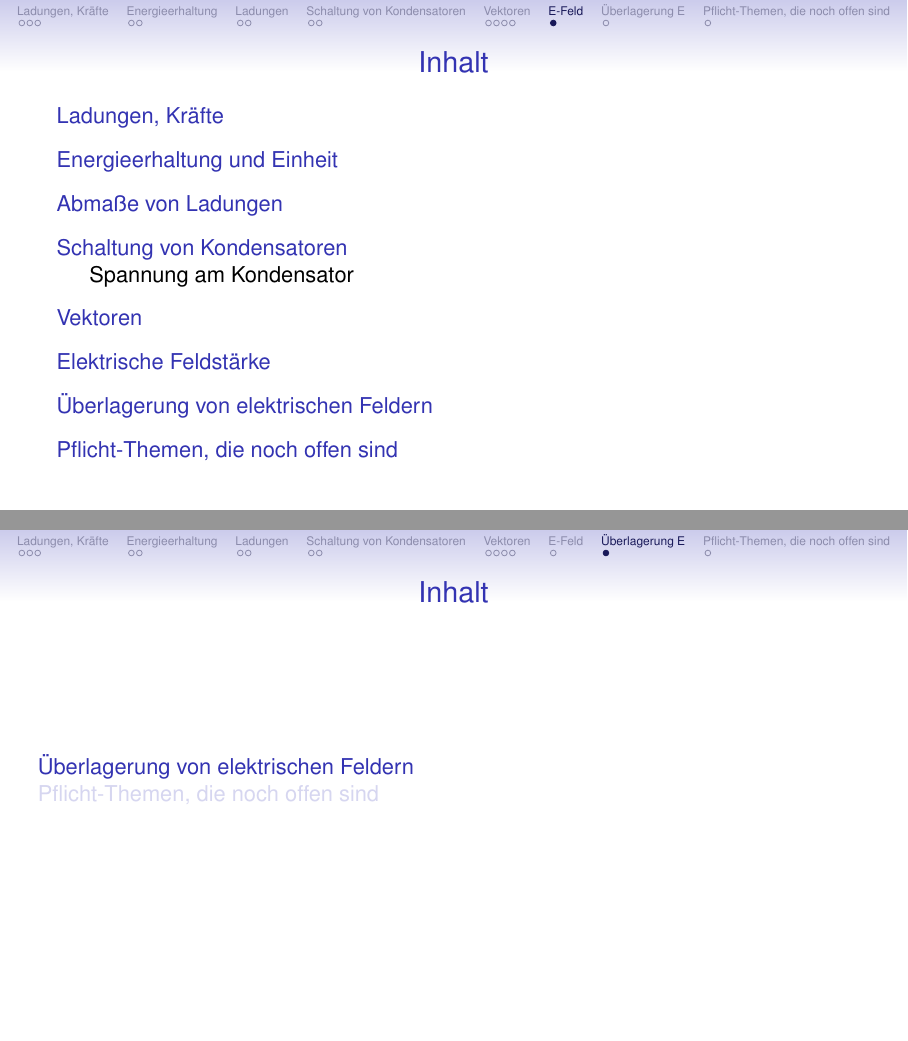
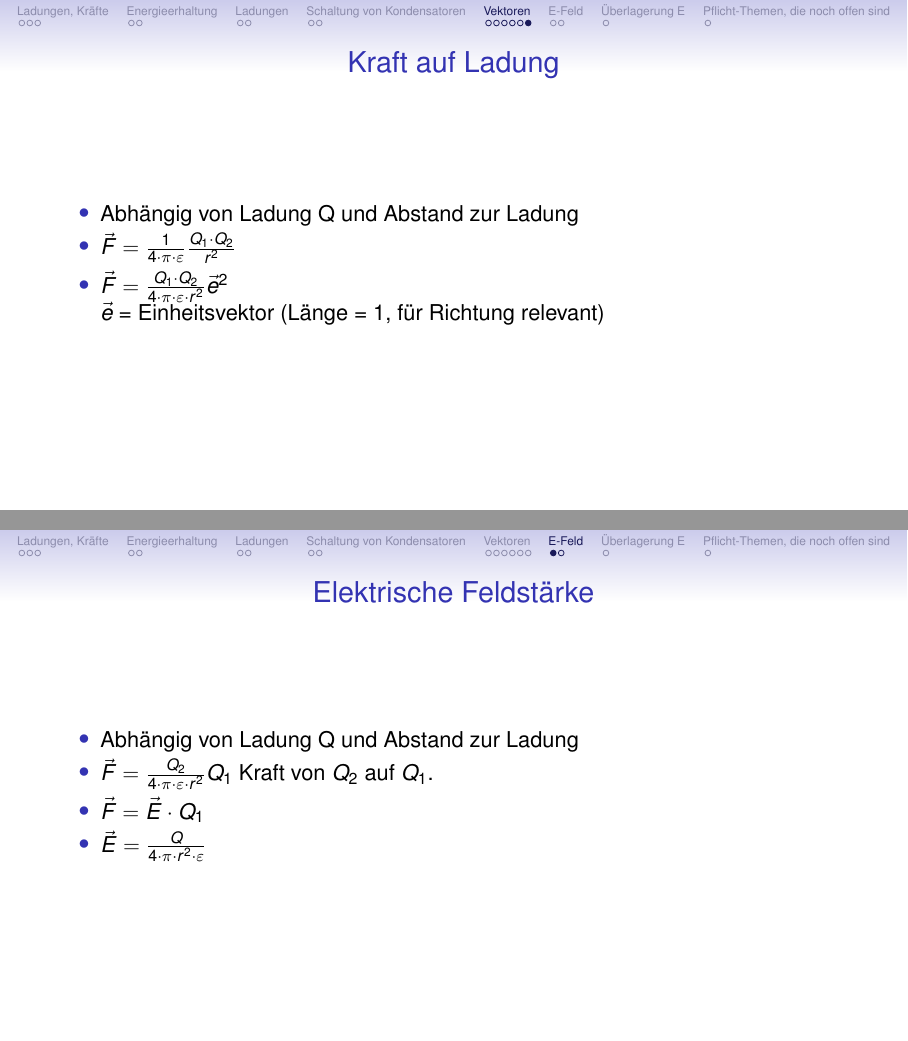
Before and after one commit to tekkitom/fos12_et, LaTeX slides (fos12_ma/fos12_6_et/fos12_6_felder.beamer.tex, which reads fos12_ma/fos12_6_et/fos12_6_felder.tex): pages 19 and 20 of 21 before the commit and pages 20 and 21 of 24 after it, joined at a grey line. Compiled offline with pdfLaTeX.

Commit message:
Folien zu E-Feld, Überlagerung von E-Feld ergänzt

```diff
--- a/fos12_ma/fos12_6_et/fos12_6_felder.tex
+++ b/fos12_ma/fos12_6_et/fos12_6_felder.tex
@@ -307,15 +332,35 @@
+\begin{frame}{Kraft auf Ladung}
+  \begin{itemize}
+    \item Abhängig von Ladung Q und Abstand zur Ladung
+    \item $\vec{F} = \frac{1}{4 \cdot \pi \cdot \varepsilon}\frac{Q_1 \cdot Q_2}{r^2}$
+    \item $\vec{F} = \frac{Q_1 \cdot Q_2}{4 \cdot \pi \cdot \varepsilon \cdot r^2}\vec{e}^2$ \\$\vec{e}$ = Einheitsvektor (Länge = 1, für Richtung relevant)
+  \end{itemize}
+\end{frame}
+
 \section[E-Feld]{Elektrische Feldstärke}
-  \only<presentation>{
-    \begin{frame}
-      \frametitle{Inhalt}
-
-      %  \begin{columns}
-      %    \column{.5\textwidth}
-      \tableofcontents%[sections={7-12},currentsection]
-      %    \column{.5\textwidth}
-      %    \tableofcontents[sections={13-},currentsection]
-      %  \end{columns}
-    \end{frame}
-  }
+%   \only<presentation>{
+%     \begin{frame}
+%       \frametitle{Inhalt}
+%
+%       %  \begin{columns}
+%       %    \column{.5\textwidth}
+%       \tableofcontents%[sections={7-12},currentsection]
+%       %    \column{.5\textwidth}
+%       %    \tableofcontents[sections={13-},currentsection]
+%       %  \end{columns}
+%     \end{frame}
+%   }
 
 
+\begin{frame}{Elektrische Feldstärke}
+  \begin{itemize}
+    \item Abhängig von Ladung Q und Abstand zur Ladung
+    \item $\vec{F} = \frac{Q_2}{4 \cdot \pi \cdot \varepsilon \cdot r^2} Q_1 $ Kraft von $Q_2$ auf $Q_1$.
+    \item $\vec{F} = \vec{E} \cdot Q_1$
+    \item $\vec{E} = \frac{Q}{4 \cdot \pi \cdot r^2 \cdot \varepsilon}$
+  \end{itemize}
+\end{frame}
+
+\begin{frame}{Elektrische Feldstärke}
+  \framesubtitle{Aufgaben}
+  Berechnen Sie die Kraft $F_{12}$ von $Q_2$ auf $Q_!$.
@@ -322,12 +376,15 @@
 
 \section[Überlagerung E]{Überlagerung von elektrischen Feldern}
-  \only<presentation>{
-    \begin{frame}
-      \frametitle{Inhalt}
+% \only<presentation>{
+%   \begin{frame}
+%     \frametitle{Inhalt}
+%
+%     \begin{columns}
+%       \column{.5\textwidth}
+%       \tableofcontents[sections={7-12},currentsection]
+%       \column{.5\textwidth}
+%       \tableofcontents[sections={13-},currentsection]
+%     \end{columns}
+%   \end{frame}
+% }
 
-      \begin{columns}
-        \column{.5\textwidth}
-        \tableofcontents[sections={7-12},currentsection]
-        \column{.5\textwidth}
-        \tableofcontents[sections={13-},currentsection]
-      \end{columns}
```
Also changed, not shown: fos12_ma/fos12_6_et/fos12_6_felder.article.pdf, fos12_ma/fos12_6_et/fos12_6_felder.beamer.pdf, fos12_ma/fos12_6_et/fos12_6_felder.tex (53 more changed lines). Lines whose indentation alone changed are shown as unchanged.
